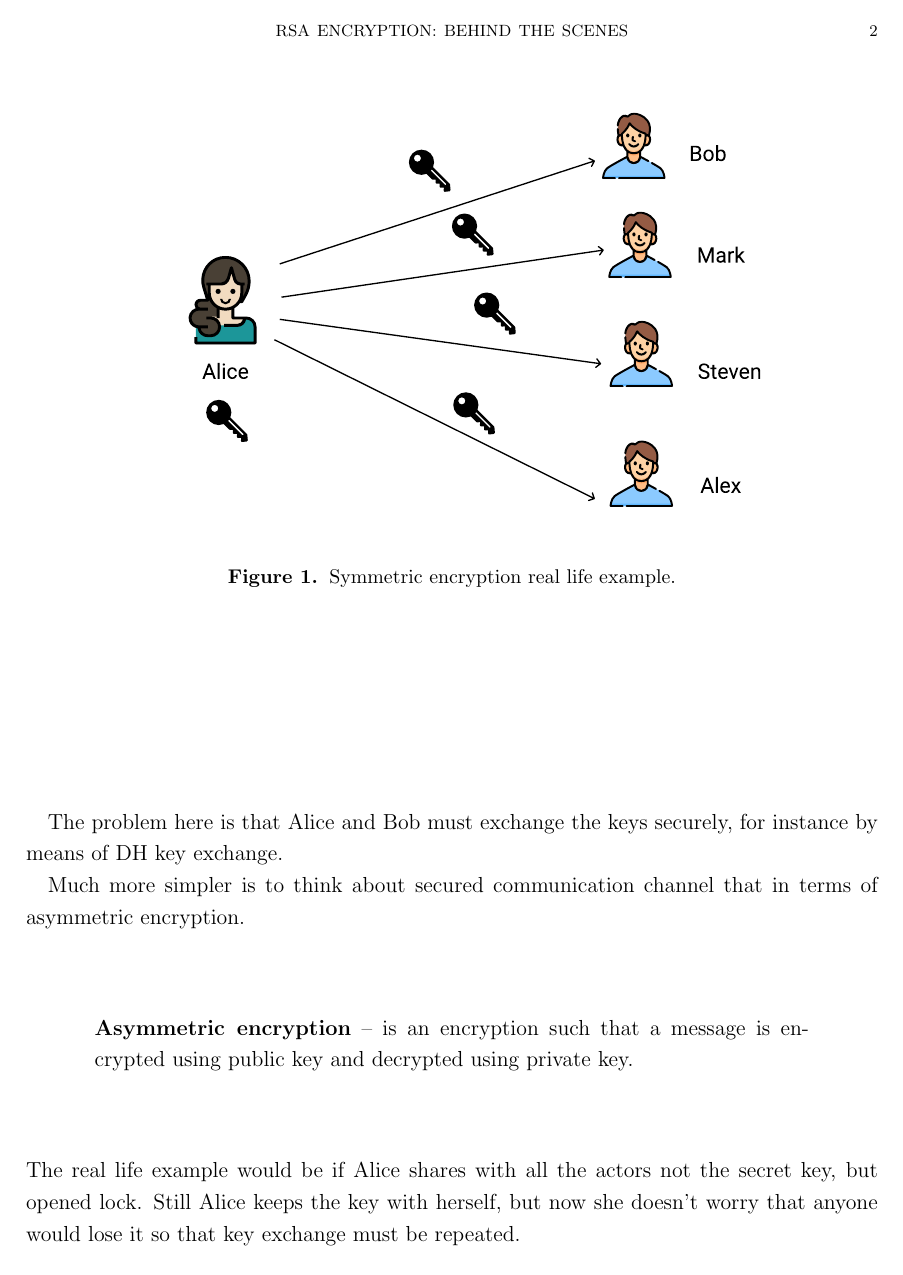
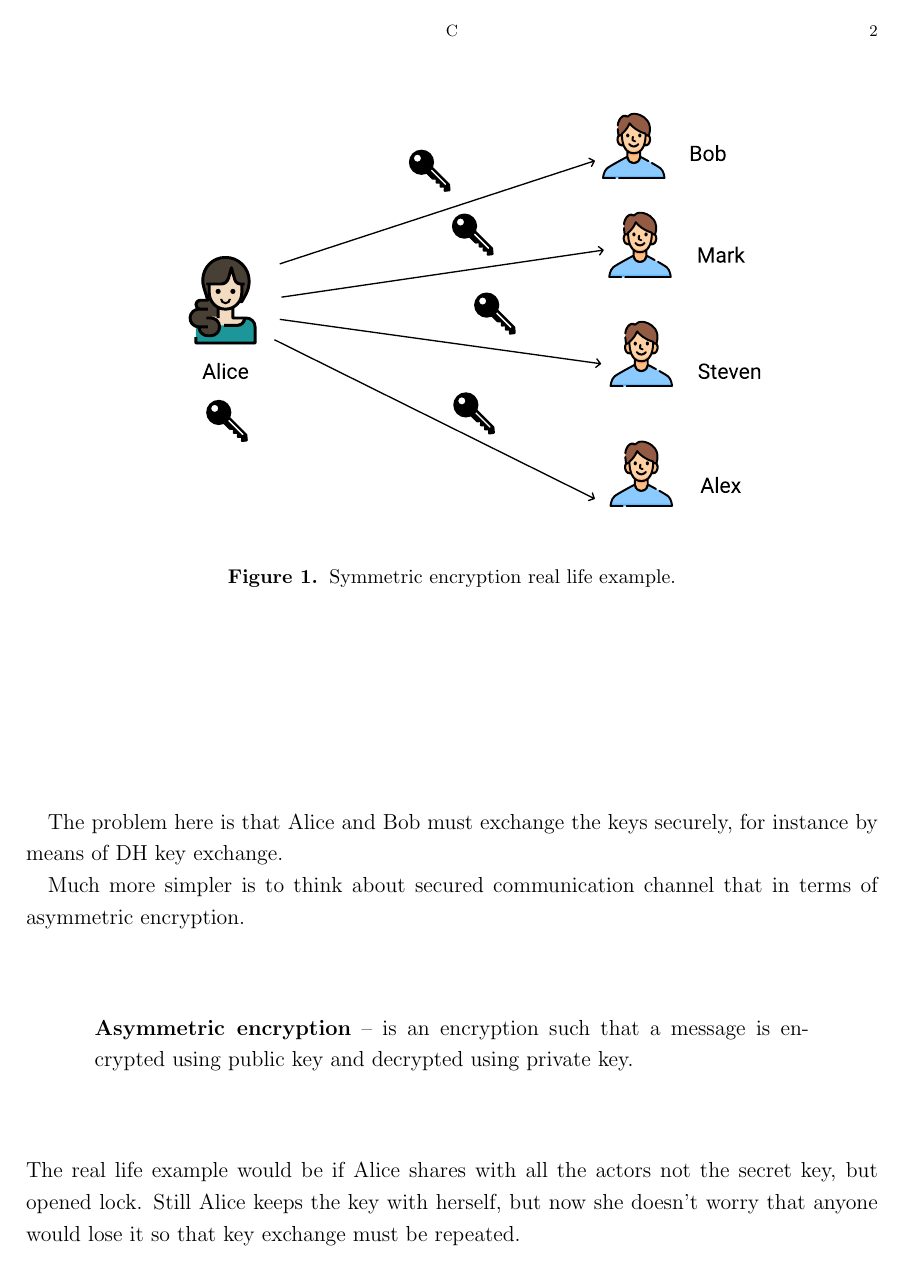
Before and after one commit to kolosovpetro/RSAEncryptionExplained, a LaTeX paper (src/RSAEncryptionExplained.tex): page 2 of 5. Compiled offline with pdfLaTeX.

```diff
--- a/src/RSAEncryptionExplained.tex
+++ b/src/RSAEncryptionExplained.tex
@@ -13,12 +13,12 @@
 \linespread{1.25}
 
 %--------Meta Data: Fill in your info------
-\title[RSA Encryption: Behind the scenes]{RSA Encryption: Behind the scenes}
+\title[c]{RSA Encryption: Behind the scenes}
 \author[Petro Kolosov]{Petro Kolosov}
 \keywords{Algorithms, Computer science, Cryptography, RSA, Number Theory}
 \date{\today}
 \hypersetup{
-    pdftitle={RSA Encryption: Behind the scene},
+    pdftitle={RSA Encryption: Behind the scenes},
     pdfsubject={Algorithms, Computer science, Cryptography, RSA, Number Theory},
     pdfauthor={Petro Kolosov},
     pdfkeywords={Algorithms, Computer science, Cryptography, RSA, Number Theory}
```
Also changed, not shown: README.md, out/RSAEncryptionExplained.pdf, src/RSAEncryptionExplained.tex (69 more changed lines).
